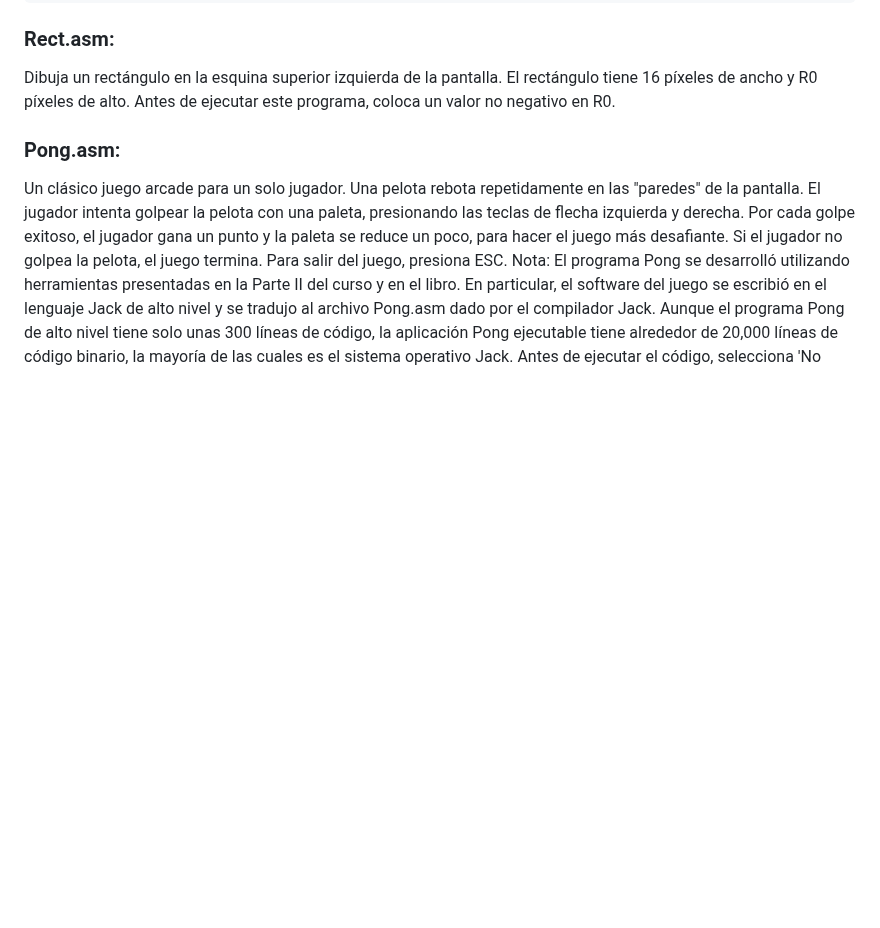
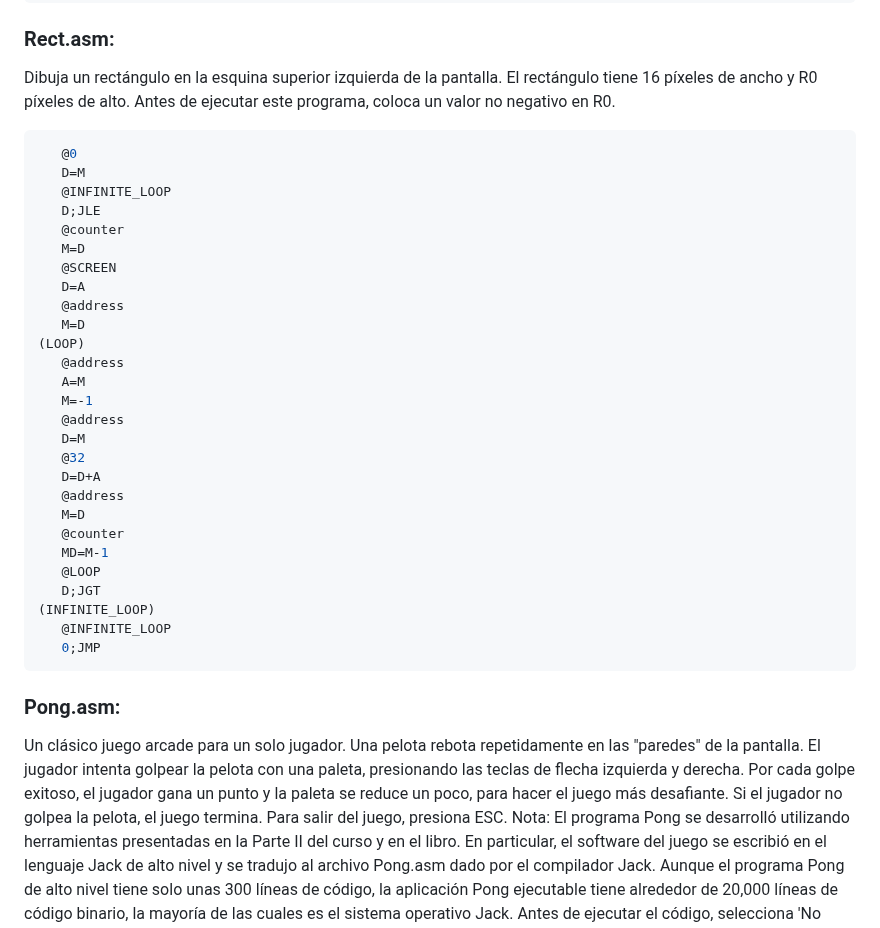
Before and after one commit to ArquitecturaComputadores-Grupo6/CodeCraft, a Markdown page: practica4/README.md, the part around the change. GitHub-like rendering; blank space fills up the shorter version.

````diff
--- a/practica4/README.md
+++ b/practica4/README.md
@@ -433,7 +433,35 @@ Calcula max(R0, R1) y coloca el resultado en R2.
 ```
 ### Rect.asm:
 Dibuja un rectángulo en la esquina superior izquierda de la pantalla. El rectángulo tiene 16 píxeles de ancho y R0 píxeles de alto. Antes de ejecutar este programa, coloca un valor no negativo en R0.
-
+```ruby
+   @0
+   D=M
+   @INFINITE_LOOP
+   D;JLE
+   @counter
+   M=D
+   @SCREEN
+   D=A
+   @address
+   M=D
+(LOOP)
+   @address
+   A=M
+   M=-1
+   @address
+   D=M
+   @32
+   D=D+A
+   @address
+   M=D
+   @counter
+   MD=M-1
+   @LOOP
+   D;JGT
+(INFINITE_LOOP)
+   @INFINITE_LOOP
+   0;JMP
+```
 ### Pong.asm:
 Un clásico juego arcade para un solo jugador. Una pelota rebota repetidamente en las "paredes" de la pantalla. El jugador intenta golpear la pelota con una paleta, presionando las teclas de flecha izquierda y derecha. Por cada golpe exitoso, el jugador gana un punto y la paleta se reduce un poco, para hacer el juego más desafiante. Si el jugador no golpea la pelota, el juego termina. Para salir del juego, presiona ESC. Nota: El programa Pong se desarrolló utilizando herramientas presentadas en la Parte II del curso y en el libro. En particular, el software del juego se escribió en el lenguaje Jack de alto nivel y se tradujo al archivo Pong.asm dado por el compilador Jack. Aunque el programa Pong de alto nivel tiene solo unas 300 líneas de código, la aplicación Pong ejecutable tiene alrededor de 20,000 líneas de código binario, la mayoría de las cuales es el sistema operativo Jack. Antes de ejecutar el código, selecciona 'No animation' en el menú 'Animation' (es decir, sin resaltado de código). Puedes controlar la velocidad de ejecución del código usando el control deslizante de velocidad. El juego comenzará después de unos segundos, durante los cuales el sistema operativo se inicializa.
 ```ruby
````
